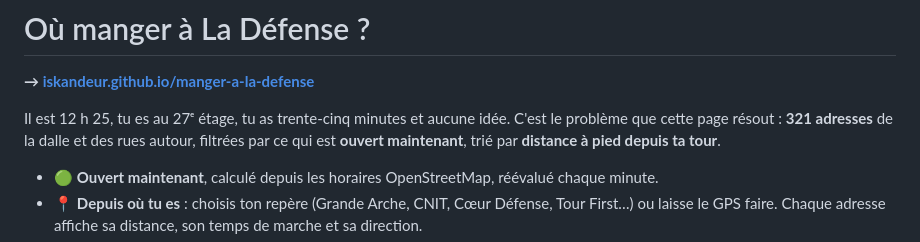
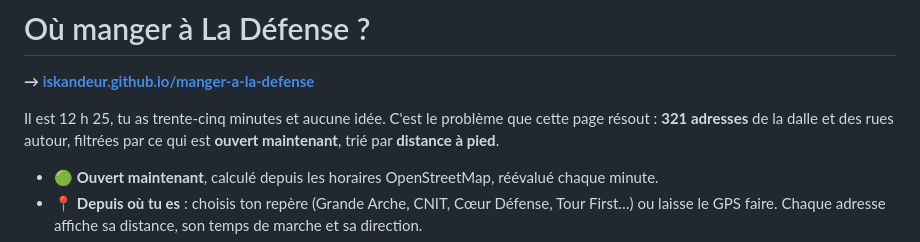
Before and after one commit to Iskandeur/manger-a-la-defense, a Markdown page: README.md, the part around the change. Drawn GitHub-style.

Commit message:
Nettoyage du README (#1)
Co-authored-by: Lupi <noreply@anthropic.com>

```diff
--- a/README.md
+++ b/README.md
@@ -2,9 +2,9 @@
 
 **→ [iskandeur.github.io/manger-a-la-defense](https://iskandeur.github.io/manger-a-la-defense/)**
 
-Il est 12 h 25, tu es au 27ᵉ étage, tu as trente-cinq minutes et aucune idée. C'est le problème que
+Il est 12 h 25, tu as trente-cinq minutes et aucune idée. C'est le problème que
 cette page résout : **321 adresses** de la dalle et des rues autour, filtrées par ce qui est
-**ouvert maintenant**, trié par **distance à pied depuis ta tour**.
+**ouvert maintenant**, trié par **distance à pied**.
 
 - 🟢 **Ouvert maintenant**, calculé depuis les horaires OpenStreetMap, réévalué chaque minute.
 - 📍 **Depuis où tu es** : choisis ton repère (Grande Arche, CNIT, Cœur Défense, Tour First…) ou
```
